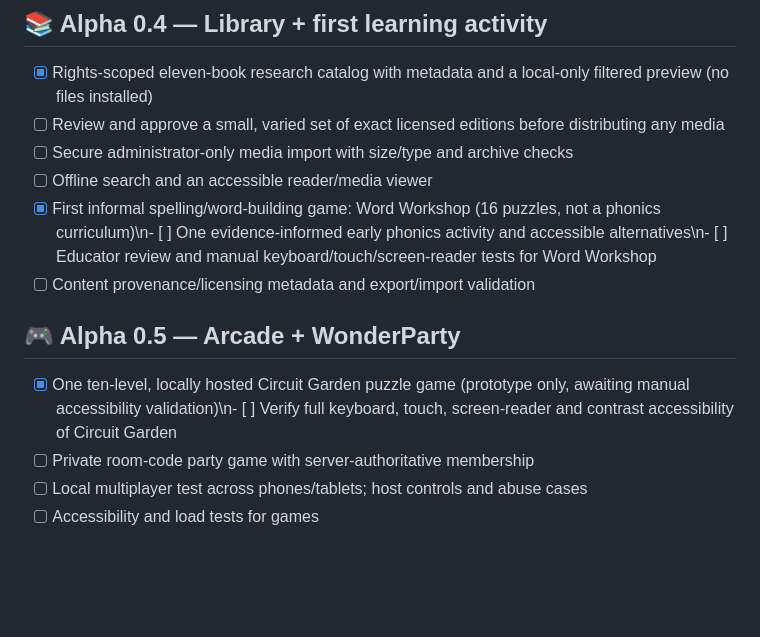
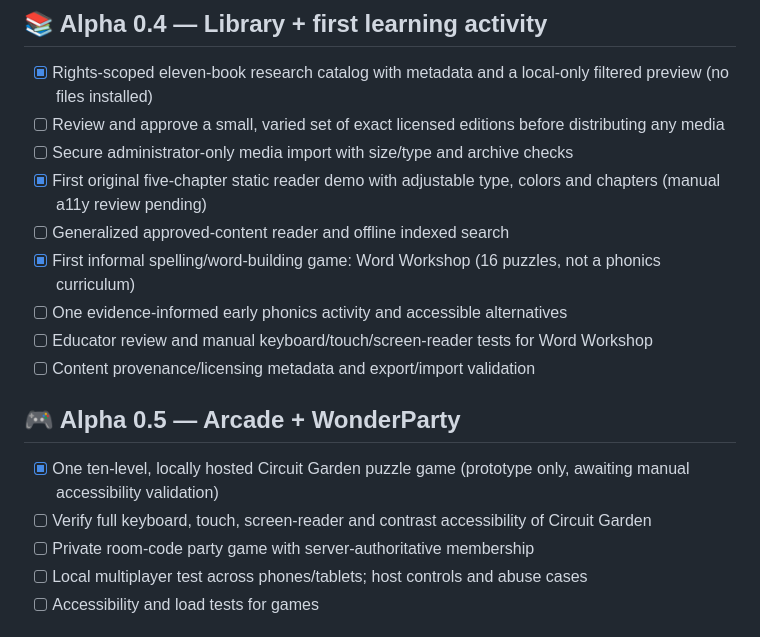
Before and after one commit to KadenBar/wondernet, a Markdown page: docs/roadmap.md, the part around the change. GitHub-like rendering; blank space fills up the shorter version.

Commit message:
Document real offline sample reader and review boundaries

```diff
--- a/docs/roadmap.md
+++ b/docs/roadmap.md
@@ -29,12 +29,16 @@ This is a **living plan**, not a release promise. Each milestone has explicit ac
 - [x] Rights-scoped eleven-book research catalog with metadata and a local-only filtered preview (no files installed)
 - [ ] Review and approve a small, varied set of exact licensed editions before distributing any media
 - [ ] Secure administrator-only media import with size/type and archive checks
-- [ ] Offline search and an accessible reader/media viewer
-- [x] First informal spelling/word-building game: Word Workshop (16 puzzles, not a phonics curriculum)\n- [ ] One evidence-informed early phonics activity and accessible alternatives\n- [ ] Educator review and manual keyboard/touch/screen-reader tests for Word Workshop
+- [x] First original five-chapter static reader demo with adjustable type, colors and chapters (manual a11y review pending)
+- [ ] Generalized approved-content reader and offline indexed search
+- [x] First informal spelling/word-building game: Word Workshop (16 puzzles, not a phonics curriculum)
+- [ ] One evidence-informed early phonics activity and accessible alternatives
+- [ ] Educator review and manual keyboard/touch/screen-reader tests for Word Workshop
 - [ ] Content provenance/licensing metadata and export/import validation
 
 ## 🎮 Alpha 0.5 — Arcade + WonderParty
-- [x] One ten-level, locally hosted Circuit Garden puzzle game (prototype only, awaiting manual accessibility validation)\n- [ ] Verify full keyboard, touch, screen-reader and contrast accessibility of Circuit Garden
+- [x] One ten-level, locally hosted Circuit Garden puzzle game (prototype only, awaiting manual accessibility validation)
+- [ ] Verify full keyboard, touch, screen-reader and contrast accessibility of Circuit Garden
 - [ ] Private room-code party game with server-authoritative membership
 - [ ] Local multiplayer test across phones/tablets; host controls and abuse cases
 - [ ] Accessibility and load tests for games
```
